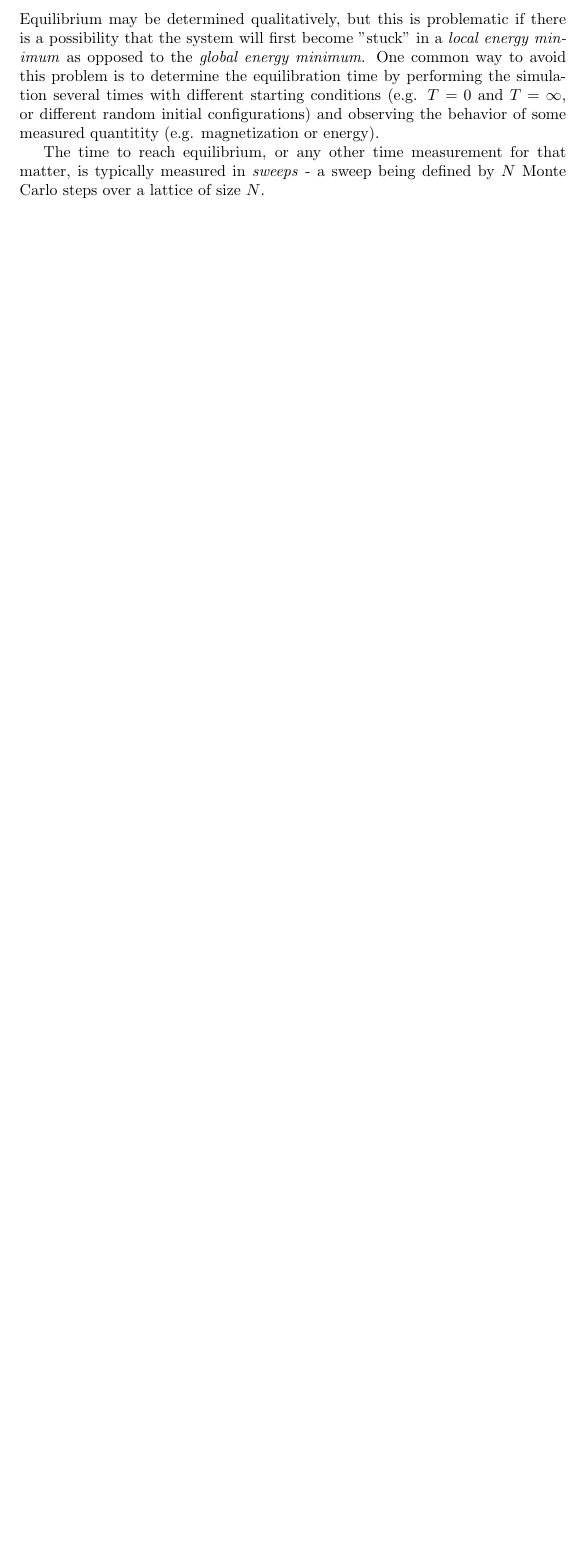
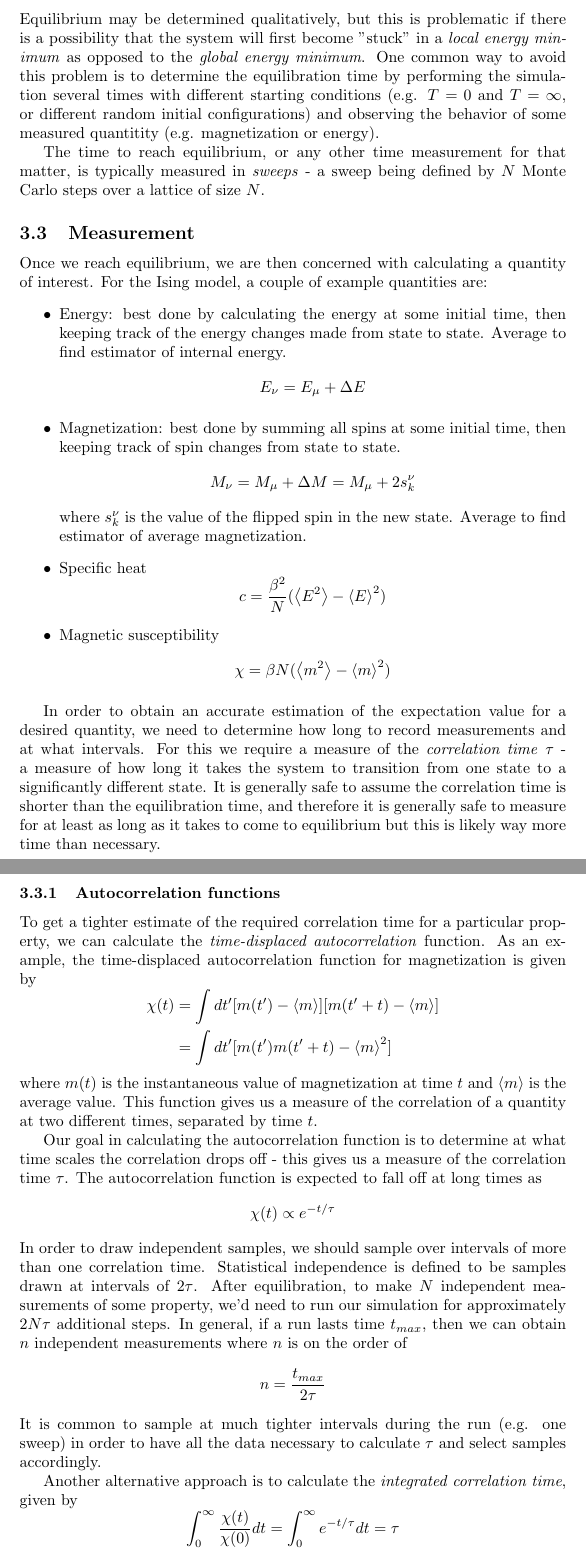
Before and after one commit to cec08e/monte_carlo, a LaTeX document (mcm_notes.tex): part of page 16 of 16 before the commit and two parts of pages 16 and 17 of 17 after it, the two joined at a grey line, cut so that both start at the same text, the shorter picture padded with empty space. Compiled offline with pdfLaTeX.

```diff
--- a/mcm_notes.tex
+++ b/mcm_notes.tex
@@ -639,4 +639,63 @@
 
 The time to reach equilibrium, or any other time measurement for that matter, is typically measured in
 \emph{sweeps} - a sweep being defined by $N$ Monte Carlo steps over a lattice of size $N$.
+
+\subsection{Measurement}
+Once we reach equilibrium, we are then concerned with calculating a quantity of interest.
+For the Ising model, a couple of example quantities are:
+\begin{itemize}
+\item Energy: best done by calculating the energy at some initial time, then keeping track of
+the energy changes made from state to state. Average to find estimator of internal energy.
+$$E_{\nu} = E_{\mu} + \Delta E$$
+\item Magnetization: best done by summing all spins at some initial time, then keeping track
+of spin changes from state to state.
+$$M_{\nu} = M_{\mu} + \Delta M = M_{\mu} + 2s_{k}^{\nu}$$
+where $s_{k}^{\nu}$ is the value of the flipped spin in the new state. Average to find
+estimator of average magnetization.
+\item Specific heat
+$$c = \frac{\beta^{2}}{N}(\left \langle E^{2} \right \rangle - \left \langle E \right \rangle^{2})$$
+\item Magnetic susceptibility
+$$\chi = \beta N(\left \langle m^{2} \right \rangle - \left \langle m \right \rangle^{2})$$
+\end{itemize}
+
+In order to obtain an accurate estimation of the expectation value for a desired quantity,
+we need to determine how long to record measurements and at what intervals. For this we require a measure of
+the \emph{correlation time} $\tau$ - a measure of how long it takes the system to transition from
+one state to a significantly different state. It is generally safe to assume the correlation time
+is shorter than the equilibration time, and therefore it is generally safe to measure for at least
+as long as it takes to come to equilibrium but this is likely way more time than necessary.
+
+\subsubsection{Autocorrelation functions}
+To get a tighter estimate of the required correlation time for a particular property,
+we can calculate the \emph{time-displaced autocorrelation} function. As an example,
+the time-displaced autocorrelation function for magnetization is given by
+$$
+\begin{aligned}
+\chi(t) &= \int dt'[m(t') - \left \langle m \right \rangle][m(t' + t) - \left \langle m \right \rangle] \\
+&= \int dt' [m(t')m(t' + t) - \left \langle m \right \rangle^{2}]
+\end{aligned}
+$$
+where $m(t)$ is the instantaneous value of magnetization at time $t$ and $\left \langle m \right \rangle$ is the
+average value. This function gives us a measure of the correlation of a quantity at two different times,
+separated by time $t$.
+
+Our goal in calculating the autocorrelation function is to determine at what time scales the correlation drops off -
+this gives us a measure of the correlation time $\tau$. The autocorrelation function is expected to fall off
+at long times as
+$$\chi(t) \propto e^{-t/\tau}$$
+In order to draw independent samples, we should sample over intervals of more than one correlation time. Statistical
+independence is defined to be samples drawn at intervals of $2\tau$. After equilibration, to make $N$ independent
+measurements of some property, we'd need to run our simulation for approximately $2N\tau$ additional steps. In
+general, if a run lasts time $t_{max}$, then we can obtain $n$ independent measurements where
+$n$ is on the order of
+$$n = \frac{t_{max}}{2\tau}$$
+It is common to sample at much tighter intervals during the run (e.g. one sweep) in order to have all the data necessary to
+calculate $\tau$ and select samples accordingly.
+
+Another alternative approach is to calculate the \emph{integrated correlation time}, given by
+$$\int_{0}^{\infty} \frac{\chi(t)}{\chi(0)}dt = \int_{0}^{\infty}e^{-t/\tau}dt = \tau$$
+
+See book for FFT method for autocorrelation function calculation.
+
+
 \end{document}
```
Also changed, not shown: code/ising2d.py (+51 -19 lines), figures/ising2d_10000000.png (added), mcm_notes.pdf, 1 other file.
